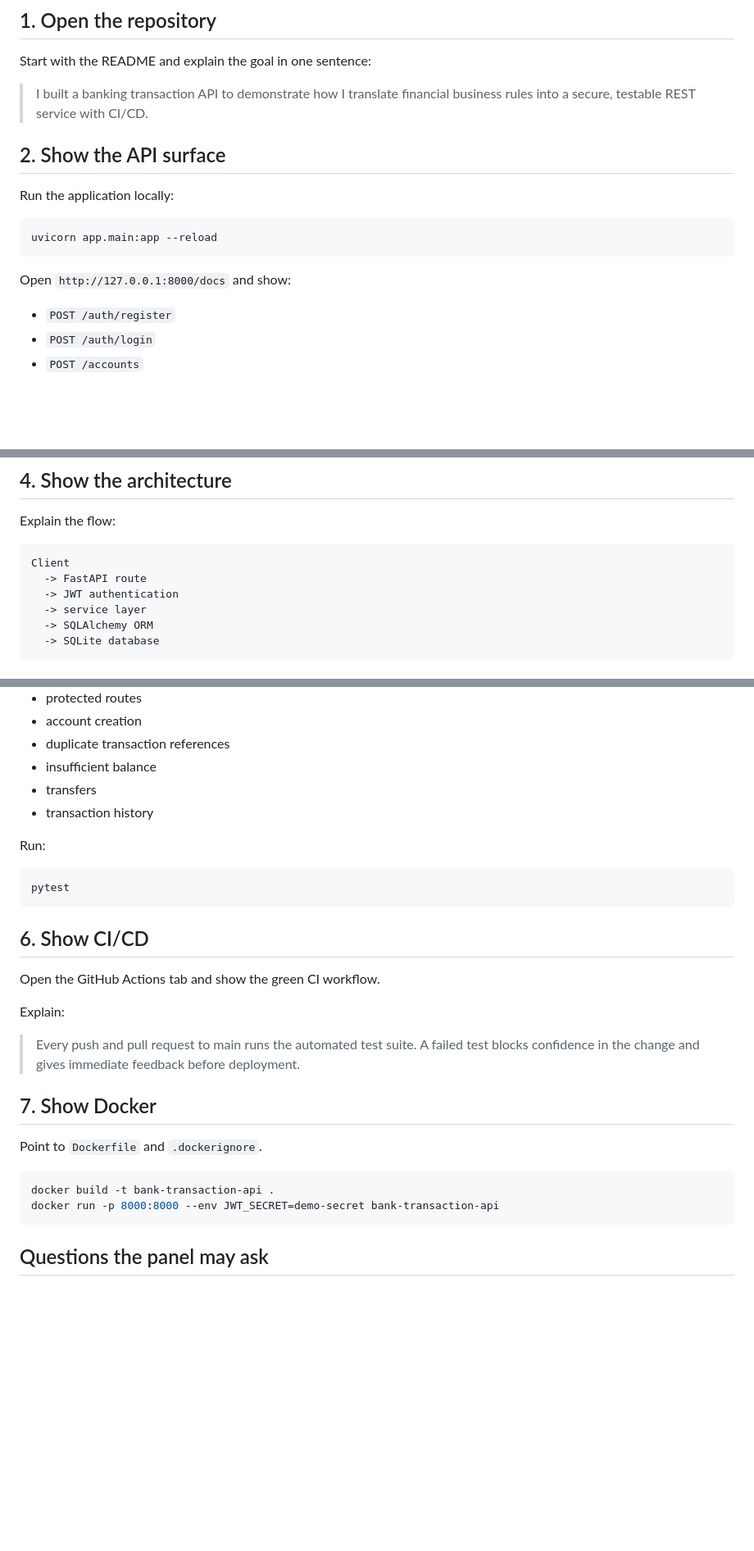
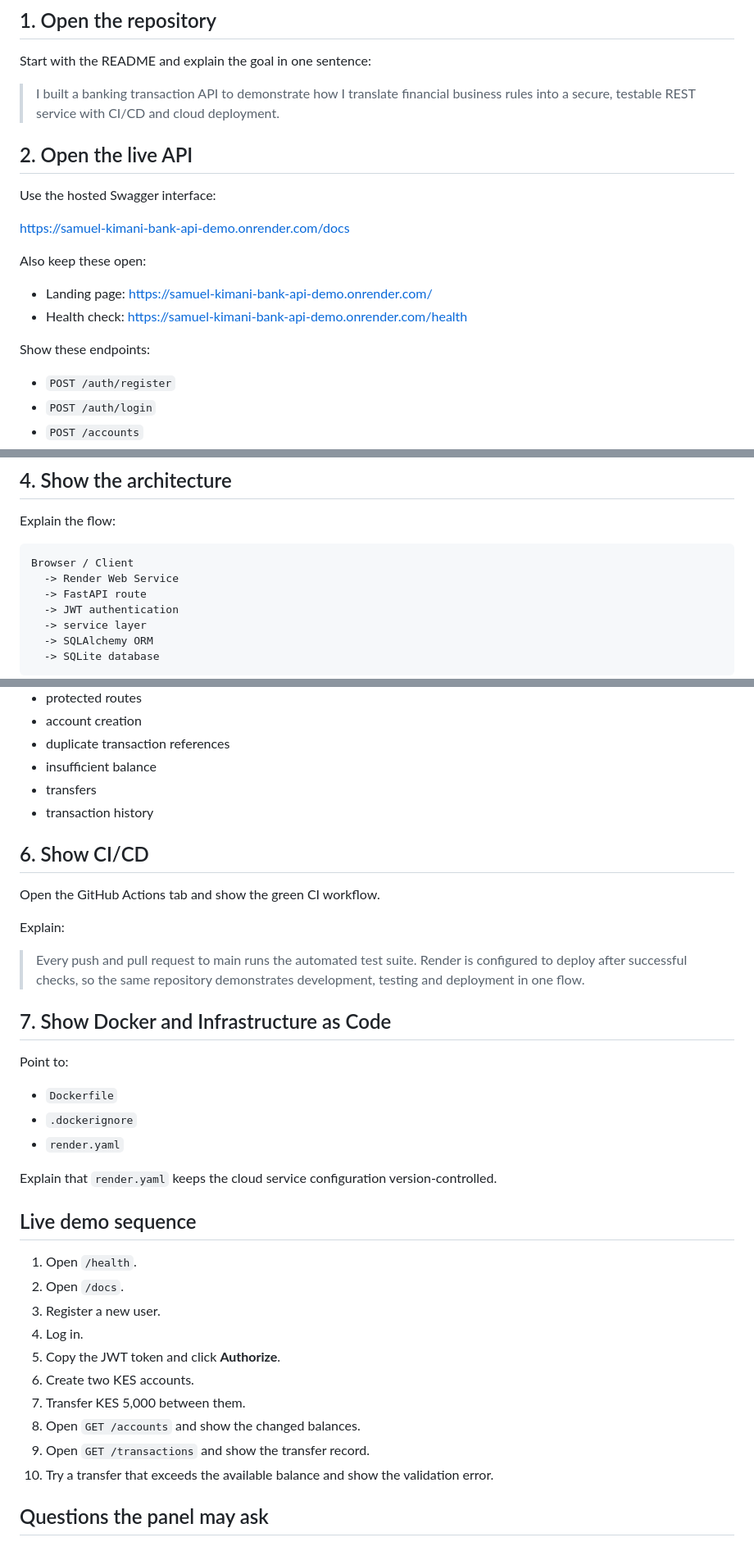
Before and after one commit to kimtour/bank-transaction-api, a Markdown page: docs/INTERVIEW_DEMO.md, 3 parts joined by grey strips. Shown at 82% size. GitHub-like rendering; blank space fills up the shorter version.

Commit message:
Use live hosted API in interview guide

````diff
--- a/docs/INTERVIEW_DEMO.md
+++ b/docs/INTERVIEW_DEMO.md
@@ -6,17 +6,20 @@ Use this page as a 3 to 5 minute walkthrough during the panel interview.
 
 Start with the README and explain the goal in one sentence:
 
-> I built a banking transaction API to demonstrate how I translate financial business rules into a secure, testable REST service with CI/CD.
+> I built a banking transaction API to demonstrate how I translate financial business rules into a secure, testable REST service with CI/CD and cloud deployment.
 
-## 2. Show the API surface
+## 2. Open the live API
 
-Run the application locally:
+Use the hosted Swagger interface:
 
-```bash
-uvicorn app.main:app --reload
-```
+https://samuel-kimani-bank-api-demo.onrender.com/docs
 
-Open `http://127.0.0.1:8000/docs` and show:
+Also keep these open:
+
+- Landing page: https://samuel-kimani-bank-api-demo.onrender.com/
+- Health check: https://samuel-kimani-bank-api-demo.onrender.com/health
+
+Show these endpoints:
 
 - `POST /auth/register`
 - `POST /auth/login`
@@ -43,7 +46,8 @@ Highlight these controls:
 Explain the flow:
 
 ```text
-Client
+Browser / Client
+  -> Render Web Service
   -> FastAPI route
   -> JWT authentication
   -> service layer
@@ -66,28 +70,36 @@ Open `tests/test_api.py` and point out coverage for:
 - transfers
 - transaction history
 
-Run:
-
-```bash
-pytest
-```
-
 ## 6. Show CI/CD
 
 Open the GitHub Actions tab and show the green CI workflow.
 
 Explain:
 
-> Every push and pull request to main runs the automated test suite. A failed test blocks confidence in the change and gives immediate feedback before deployment.
+> Every push and pull request to main runs the automated test suite. Render is configured to deploy after successful checks, so the same repository demonstrates development, testing and deployment in one flow.
 
-## 7. Show Docker
+## 7. Show Docker and Infrastructure as Code
 
-Point to `Dockerfile` and `.dockerignore`.
+Point to:
 
-```bash
-docker build -t bank-transaction-api .
-docker run -p 8000:8000 --env JWT_SECRET=demo-secret bank-transaction-api
-```
+- `Dockerfile`
+- `.dockerignore`
+- `render.yaml`
+
+Explain that `render.yaml` keeps the cloud service configuration version-controlled.
+
+## Live demo sequence
+
+1. Open `/health`.
+2. Open `/docs`.
+3. Register a new user.
+4. Log in.
+5. Copy the JWT token and click **Authorize**.
+6. Create two KES accounts.
+7. Transfer KES 5,000 between them.
+8. Open `GET /accounts` and show the changed balances.
+9. Open `GET /transactions` and show the transfer record.
+10. Try a transfer that exceeds the available balance and show the validation error.
 
 ## Questions the panel may ask
 
````
Also changed, not shown: other parts of docs/INTERVIEW_DEMO.md (+1 -1 lines).
